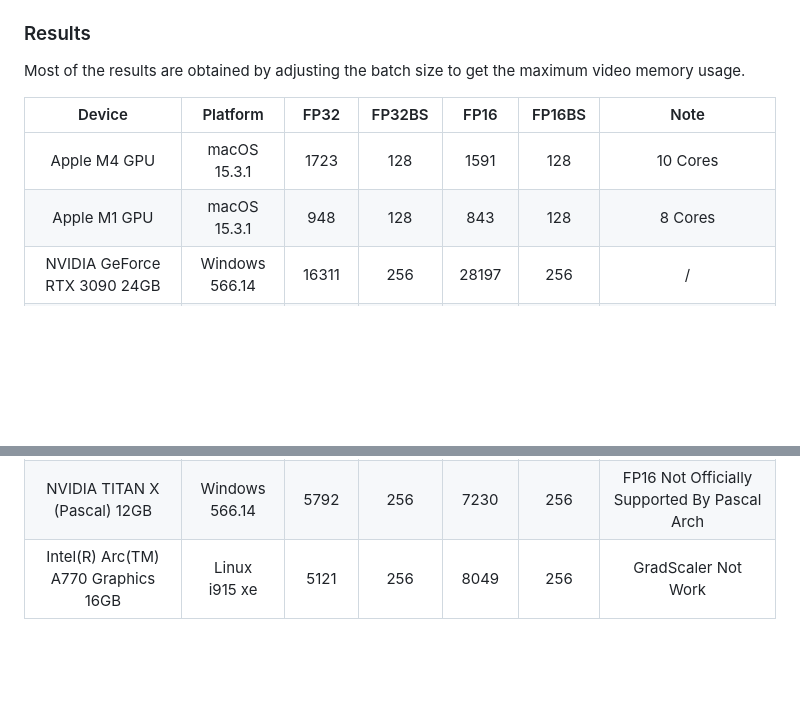
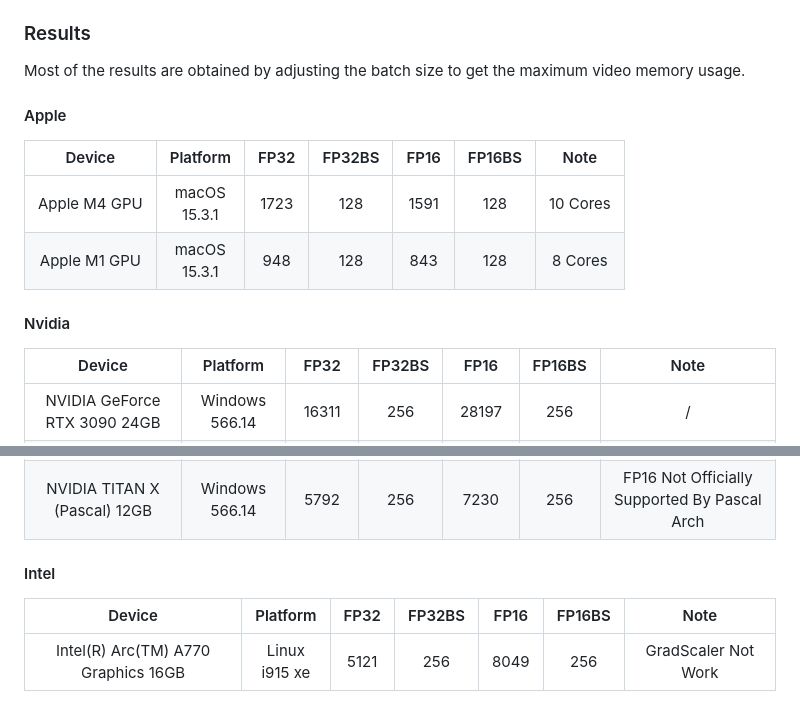
Before and after one commit to xiaoran007/GPU-Insights, a Markdown page: README.md, 2 parts joined by grey strips. GitHub-like rendering; blank space fills up the shorter version.

```diff
--- a/README.md
+++ b/README.md
@@ -27,10 +27,17 @@ Note: In general, Multi-GPU test case using batch size 2048 `-bs 2048` for FP16
 
 Most of the results are obtained by adjusting the batch size to get the maximum video memory usage.
 
+#### Apple
+
+|    Device    |     Platform      | FP32 | FP32BS | FP16 | FP16BS |   Note   |
+| :----------: | :---------------: | :--: | :----: | :--: | :----: | :------: |
+| Apple M4 GPU | macOS<br />15.3.1 | 1723 |  128   | 1591 |  128   | 10 Cores |
+| Apple M1 GPU | macOS<br />15.3.1 | 948  |  128   | 843  |  128   | 8 Cores  |
+
+#### Nvidia
+
 |                 Device                 |          Platform          | FP32  | FP32BS |  FP16  | FP16BS |                     Note                     |
-|:--------------------------------------:|:--------------------------:|:-----:|:------:|:------:|:------:|:--------------------------------------------:|
-|              Apple M4 GPU              |     macOS<br />15.3.1      | 1723  |  128   |  1591  |  128   |                   10 Cores                   |
-|              Apple M1 GPU              |     macOS<br />15.3.1      |  948  |  128   |  843   |  128   |                   8 Cores                    |
+| :------------------------------------: | :------------------------: | :---: | :----: | :----: | :----: | :------------------------------------------: |
 |      NVIDIA GeForce RTX 3090 24GB      |    Windows<br />566.14     | 16311 |  256   | 28197  |  256   |                      /                       |
 |         NVIDIA RTX A5000 24GB          |     Linux<br />535.183     | 15090 |  512   | 27155  |  1024  |                      /                       |
 |    NVIDIA RTX A5000 24GB    2 GPUs     |     Linux<br />535.183     | 26962 |  1024  | 49930  |  3072  |                    NVLink                    |
@@ -41,4 +48,9 @@ Most of the results are obtained by adjusting the batch size to get the maximum
 |       NVIDIA vGPU-32GB    2 GPUs       | Linux (Docker)<br />560.35 | 30275 |  2048  | 52756  |  4096  |      Two NVIDIA GeForce RTX 4080 SUPER       |
 |       NVIDIA vGPU-32GB    4 GPUs       | Linux (Docker)<br />560.35 | 56178 |  4096  | 101268 |  8192  |      Two NVIDIA GeForce RTX 4080 SUPER       |
 |      NVIDIA TITAN X (Pascal) 12GB      |    Windows<br />566.14     | 5792  |  256   |  7230  |  256   | FP16 Not Officially Supported By Pascal Arch |
-|  Intel(R) Arc(TM) A770 Graphics 16GB   |     Linux<br />i915 xe     | 5121  |  256   |  8049  |  256   |             GradScaler Not Work              |
+
+#### Intel
+
+|               Device                |      Platform      | FP32 | FP32BS | FP16 | FP16BS |        Note         |
+| :---------------------------------: | :----------------: | :--: | :----: | :--: | :----: | :-----------------: |
+| Intel(R) Arc(TM) A770 Graphics 16GB | Linux<br />i915 xe | 5121 |  256   | 8049 |  256   | GradScaler Not Work |
```
